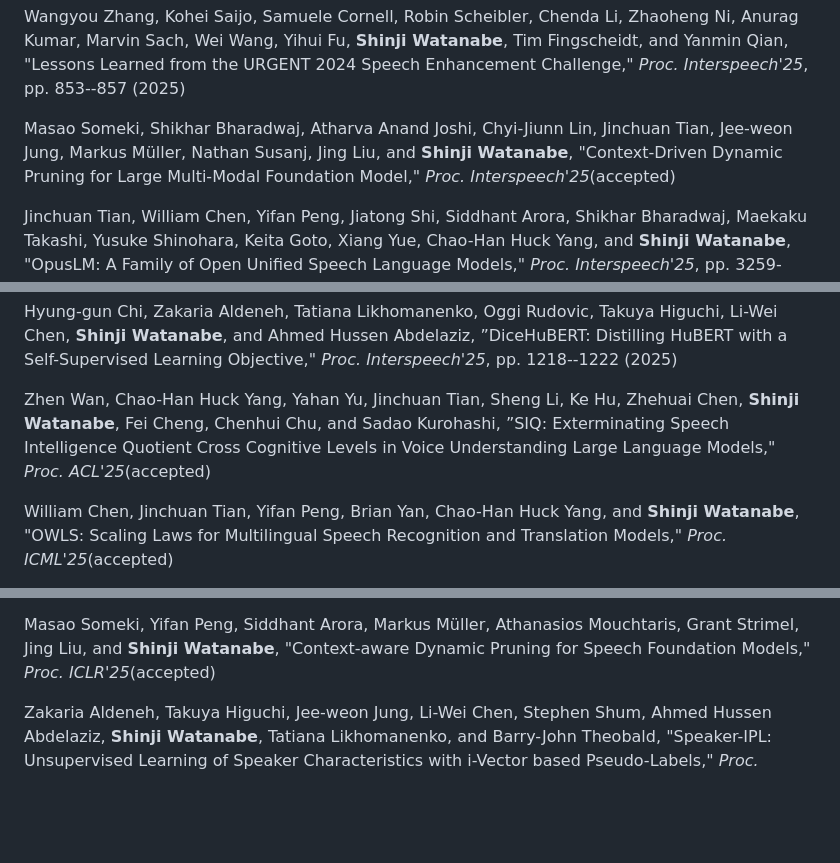
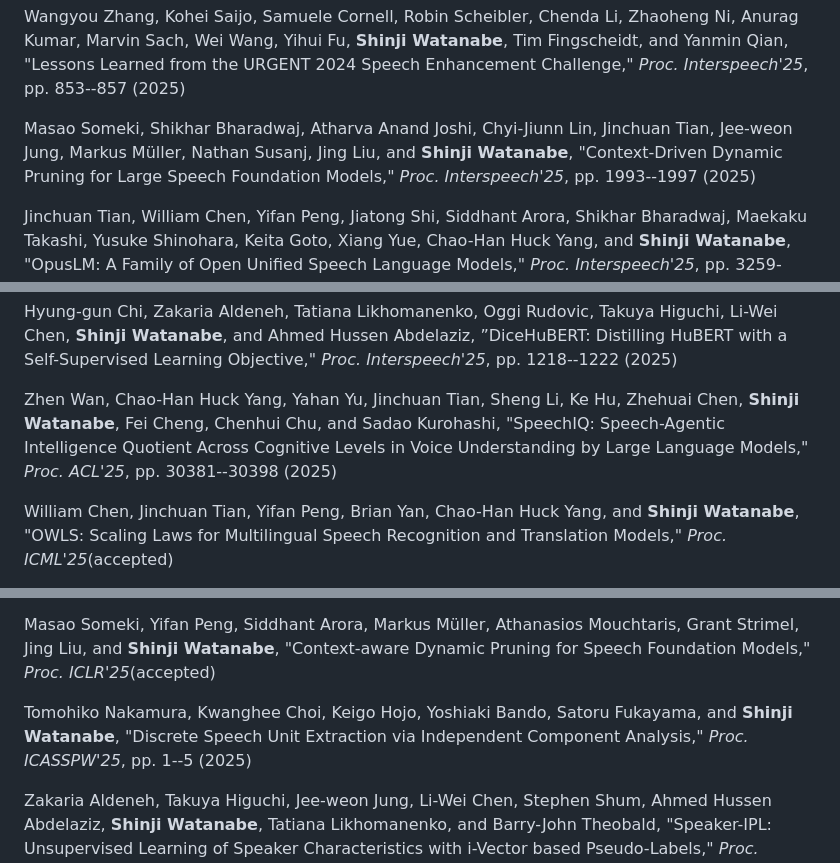
Before and after one commit to sw005320/sw005320.github.io, a Markdown page: content/publications.md, 3 parts joined by grey strips. Drawn GitHub-style; blank space fills up the shorter version.

```diff
--- a/content/publications.md
+++ b/content/publications.md
@@ -465,7 +465,7 @@ Takatomo Kano, Atsunori Ogawa, Marc Delcroix, Ryo Fukuda, William Chen, and **Sh
 
 Wangyou Zhang, Kohei Saijo, Samuele Cornell, Robin Scheibler, Chenda Li, Zhaoheng Ni, Anurag Kumar, Marvin Sach, Wei Wang, Yihui Fu, **Shinji Watanabe**, Tim Fingscheidt, and Yanmin Qian, "Lessons Learned from the URGENT 2024 Speech Enhancement Challenge," *Proc. Interspeech'25*, pp. 853--857 (2025)
 
-Masao Someki, Shikhar Bharadwaj, Atharva Anand Joshi, Chyi-Jiunn Lin, Jinchuan Tian, Jee-weon Jung, Markus Müller, Nathan Susanj, Jing Liu, and **Shinji Watanabe**, "Context-Driven Dynamic Pruning for Large Multi-Modal Foundation Model," *Proc. Interspeech'25*(accepted)
+Masao Someki, Shikhar Bharadwaj, Atharva Anand Joshi, Chyi-Jiunn Lin, Jinchuan Tian, Jee-weon Jung, Markus Müller, Nathan Susanj, Jing Liu, and **Shinji Watanabe**, "Context-Driven Dynamic Pruning for Large Speech Foundation Models," *Proc. Interspeech'25*, pp. 1993--1997 (2025)
 
 Jinchuan Tian, William Chen, Yifan Peng, Jiatong Shi, Siddhant Arora, Shikhar Bharadwaj, Maekaku Takashi, Yusuke Shinohara, Keita Goto, Xiang Yue, Chao-Han Huck Yang, and **Shinji Watanabe**, "OpusLM: A Family of Open Unified Speech Language Models," *Proc. Interspeech'25*, pp. 3259--3263 (2025)
 
@@ -485,7 +485,7 @@ Yui Sudo, Yosuke Fukumoto, Shakeel Muhammad, Yifan Peng, Chyi-Jiunn Lin, and **S
 
 Hyung-gun Chi, Zakaria Aldeneh, Tatiana Likhomanenko, Oggi Rudovic, Takuya Higuchi, Li-Wei Chen, **Shinji Watanabe**, and Ahmed Hussen Abdelaziz, ”DiceHuBERT: Distilling HuBERT with a Self-Supervised Learning Objective," *Proc. Interspeech'25*, pp. 1218--1222 (2025)
 
-Zhen Wan, Chao-Han Huck Yang, Yahan Yu, Jinchuan Tian, Sheng Li, Ke Hu, Zhehuai Chen, **Shinji Watanabe**, Fei Cheng, Chenhui Chu, and Sadao Kurohashi, ”SIQ: Exterminating Speech Intelligence Quotient Cross Cognitive Levels in Voice Understanding Large Language Models," *Proc. ACL'25*(accepted)
+Zhen Wan, Chao-Han Huck Yang, Yahan Yu, Jinchuan Tian, Sheng Li, Ke Hu, Zhehuai Chen, **Shinji Watanabe**, Fei Cheng, Chenhui Chu, and Sadao Kurohashi, "SpeechIQ: Speech-Agentic Intelligence Quotient Across Cognitive Levels in Voice Understanding by Large Language Models," *Proc. ACL'25*, pp. 30381--30398 (2025)
 
 William Chen, Jinchuan Tian, Yifan Peng, Brian Yan, Chao-Han Huck Yang, and **Shinji Watanabe**, "OWLS: Scaling Laws for Multilingual Speech Recognition and Translation Models," *Proc. ICML'25*(accepted)
 
@@ -504,6 +504,8 @@ Chien-yu Huang, Wei-Chih Chen, Shu-wen Yang, Andy T. Liu, Chen-An Li, Yu-Xiang L
 Siddhant Arora, Zhiyun Lu, Chung-Cheng Chiu, Ruoming Pang, and **Shinji Watanabe**, "Talking Turns: Benchmarking Audio Foundation Models on Turn-Taking Dynamics," *Proc. ICLR'25*(accepted)
 
 Masao Someki, Yifan Peng, Siddhant Arora, Markus Müller, Athanasios Mouchtaris, Grant Strimel, Jing Liu, and **Shinji Watanabe**, "Context-aware Dynamic Pruning for Speech Foundation Models," *Proc. ICLR'25*(accepted)
+
+Tomohiko Nakamura, Kwanghee Choi, Keigo Hojo, Yoshiaki Bando, Satoru Fukayama, and **Shinji Watanabe**, "Discrete Speech Unit Extraction via Independent Component Analysis," *Proc. ICASSPW'25*, pp. 1--5 (2025)
 
 Zakaria Aldeneh, Takuya Higuchi, Jee-weon Jung, Li-Wei Chen, Stephen Shum, Ahmed Hussen Abdelaziz, **Shinji Watanabe**, Tatiana Likhomanenko, and Barry-John Theobald, "Speaker-IPL: Unsupervised Learning of Speaker Characteristics with i-Vector based Pseudo-Labels," *Proc. ICASSP'25*, pp. 1--5 (2025)
 
```
Also changed, not shown: other parts of content/publications.md (+3 -3 lines).
